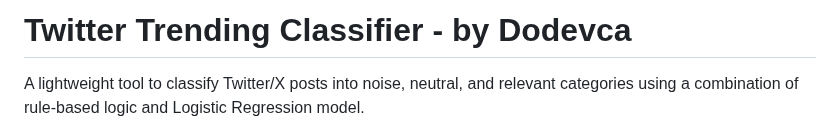
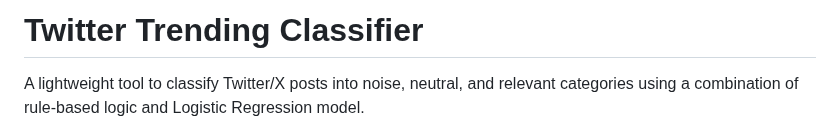
Before and after one commit to dodevca/twitter-trending-classifier, a Markdown page: readme.md, the part around the change. Rendered like a GitHub page.

```diff
--- a/readme.md
+++ b/readme.md
@@ -1,4 +1,4 @@
-# Twitter Trending Classifier - by Dodevca
+# Twitter Trending Classifier
 
 A lightweight tool to classify Twitter/X posts into noise, neutral, and relevant categories using a combination of rule-based logic and Logistic Regression model.
 
```
